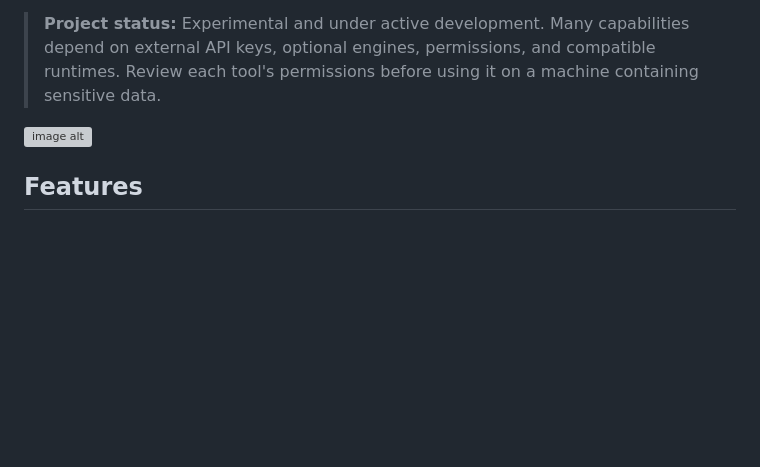
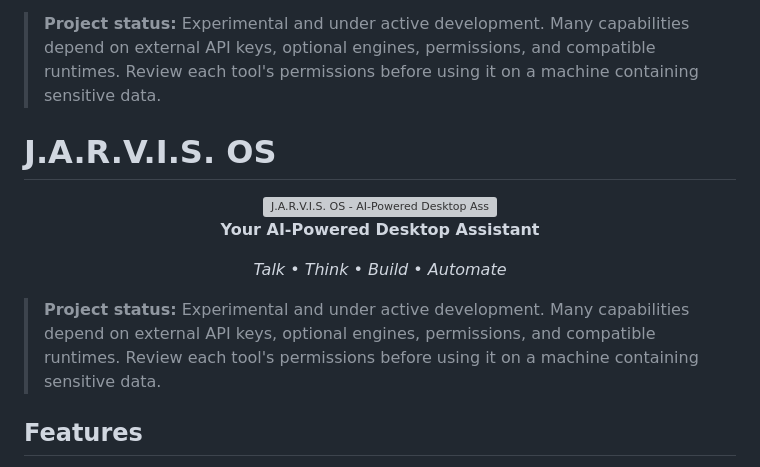
Before and after one commit to Chivaspro/JarvisOS-Main, a Markdown page: readme.md, the part around the change. Drawn GitHub-style; blank space fills up the shorter version; grey boxes are pictures that could not be loaded.

```diff
--- a/readme.md
+++ b/readme.md
@@ -4,7 +4,19 @@ A Windows-focused desktop AI assistant that combines voice conversation, a PyQt6
 
 > **Project status:** Experimental and under active development. Many capabilities depend on external API keys, optional engines, permissions, and compatible runtimes. Review each tool's permissions before using it on a machine containing sensitive data.
 
-![image alt]([https://www.google.com/imgres?q=Jarvis&imgurl=https%3A%2F%2Fjarvis.institute%2Fpage-art%2Fjarvis-command-center-real.webp&imgrefurl=https%3A%2F%2Fjarvis.institute%2F&docid=eCf6mSAqHae-MM&tbnid=1aEEr_jTuPmQJM&vet=12ahUKEwiG2ZamtcCXAxXGjuEIHQQrCKoQnPAOegQIQRAA..i&w=1200&h=672&hcb=2&ved=2ahUKEwiG2ZamtcCXAxXGjuEIHQQrCKoQnPAOegQIQRAA](https://github.com/Chivaspro/JarvisOS-Main/blob/9836ae8830ffdda42ed030b18c555e717adb50cb/J.A.R.V.I.S.%20OS%20Futuristic%20AI%20Dashboard.png))
+# J.A.R.V.I.S. OS
+
+<div align="center">
+
+<img src="jarvisos-banner.png" alt="J.A.R.V.I.S. OS - AI-Powered Desktop Assistant" width="100%">
+
+**Your AI-Powered Desktop Assistant**
+
+*Talk • Think • Build • Automate*
+
+</div>
+
+> **Project status:** Experimental and under active development. Many capabilities depend on external API keys, optional engines, permissions, and compatible runtimes. Review each tool's permissions before using it on a machine containing sensitive data.
 
 ## Features
 
```
